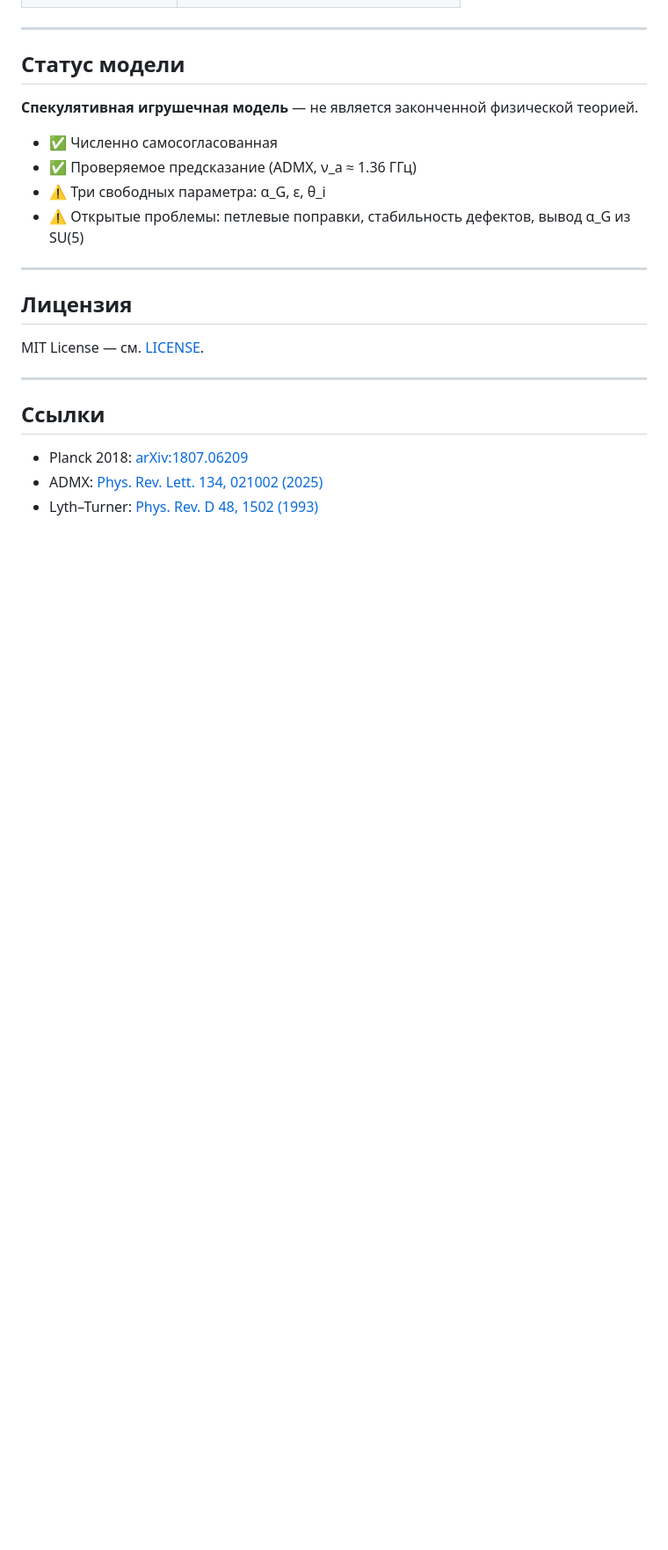
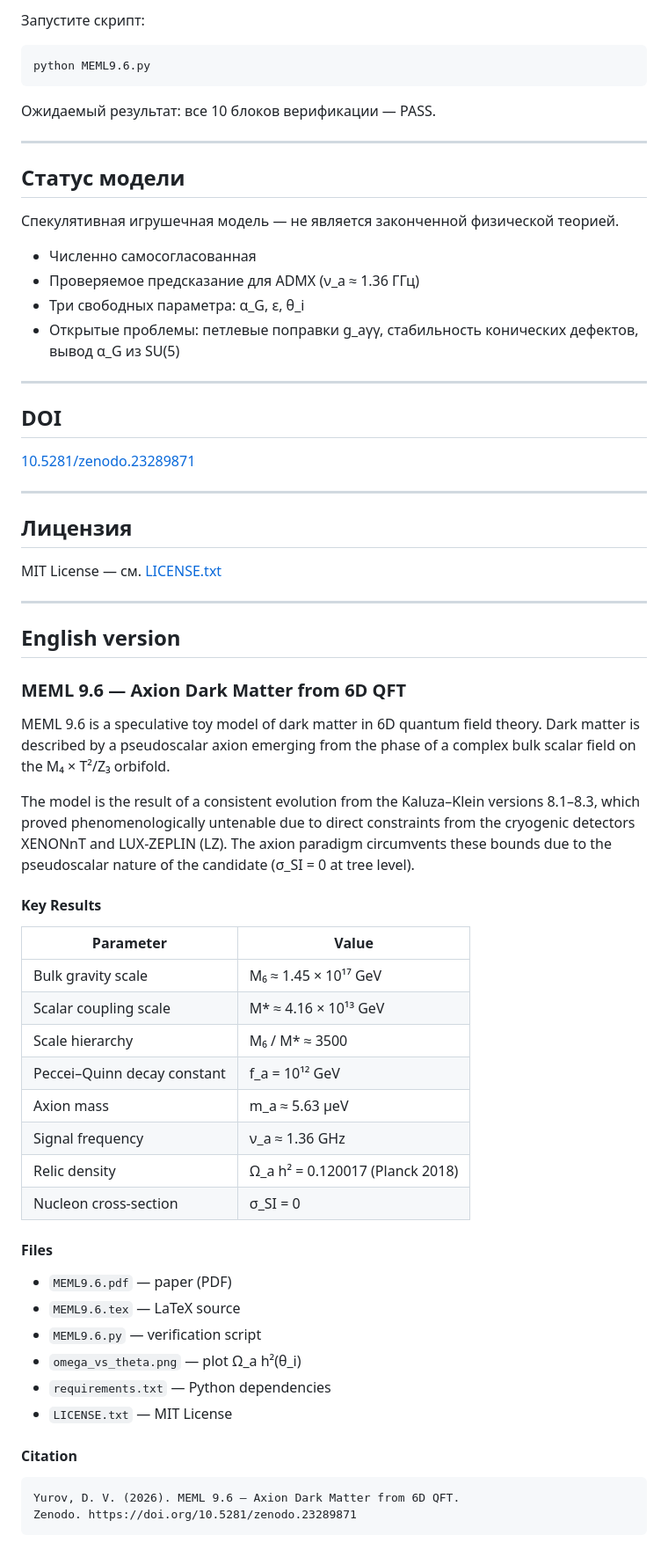
Before and after one commit to kolbasa1972/meml-V9.6, a Markdown page: README.md, the part around one of its changes. Shown at 88% size. Drawn GitHub-style; blank space fills up the shorter version.

````diff
--- a/README.md
+++ b/README.md
@@ -80,25 +57,69 @@ python MEML9.6.py
+Запустите скрипт:
+
+```
+python MEML9.6.py
+```
+
+Ожидаемый результат: все 10 блоков верификации — PASS.
 
 ---
 
 ## Статус модели
 
-**Спекулятивная игрушечная модель** — не является законченной физической теорией.
+Спекулятивная игрушечная модель — не является законченной физической теорией.
 
-- ✅ Численно самосогласованная
-- ✅ Проверяемое предсказание (ADMX, ν_a ≈ 1.36 ГГц)
-- ⚠️ Три свободных параметра: α_G, ε, θ_i
-- ⚠️ Открытые проблемы: петлевые поправки, стабильность дефектов, вывод α_G из SU(5)
+- Численно самосогласованная
+- Проверяемое предсказание для ADMX (ν_a ≈ 1.36 ГГц)
+- Три свободных параметра: α_G, ε, θ_i
+- Открытые проблемы: петлевые поправки g_aγγ, стабильность конических дефектов, вывод α_G из SU(5)
+
+---
+
+## DOI
+
+[10.5281/zenodo.23289871](https://doi.org/10.5281/zenodo.23289871)
 
 ---
 
 ## Лицензия
 
-MIT License — см. [LICENSE](LICENSE).
+MIT License — см. [LICENSE.txt](LICENSE.txt)
 
 ---
 
-## Ссылки
+## English version
 
-- Planck 2018: [arXiv:1807.06209](https://arxiv.org/abs/1807.06209)
-- ADMX: [Phys. Rev. Lett. 134, 021002 (2025)](https://journals.aps.org/prl/abstract/10.1103/PhysRevLett.134.021002)
-- Lyth–Turner: [Phys. Rev. D 48, 1502 (1993)](https://journals.aps.org/prd/abstract/10.1103/PhysRevD.48.1502)
+### MEML 9.6 — Axion Dark Matter from 6D QFT
+
+MEML 9.6 is a speculative toy model of dark matter in 6D quantum field theory. Dark matter is described by a pseudoscalar axion emerging from the phase of a complex bulk scalar field on the M₄ × T²/Z₃ orbifold.
+
+The model is the result of a consistent evolution from the Kaluza–Klein versions 8.1–8.3, which proved phenomenologically untenable due to direct constraints from the cryogenic detectors XENONnT and LUX-ZEPLIN (LZ). The axion paradigm circumvents these bounds due to the pseudoscalar nature of the candidate (σ_SI = 0 at tree level).
+
+#### Key Results
+
+| Parameter | Value |
+|---|---|
+| Bulk gravity scale | M₆ ≈ 1.45 × 10¹⁷ GeV |
+| Scalar coupling scale | M* ≈ 4.16 × 10¹³ GeV |
+| Scale hierarchy | M₆ / M* ≈ 3500 |
+| Peccei–Quinn decay constant | f_a = 10¹² GeV |
+| Axion mass | m_a ≈ 5.63 μeV |
+| Signal frequency | ν_a ≈ 1.36 GHz |
+| Relic density | Ω_a h² = 0.120017 (Planck 2018) |
+| Nucleon cross-section | σ_SI = 0 |
+
+#### Files
+
+- `MEML9.6.pdf` — paper (PDF)
+- `MEML9.6.tex` — LaTeX source
+- `MEML9.6.py` — verification script
+- `omega_vs_theta.png` — plot Ω_a h²(θ_i)
+- `requirements.txt` — Python dependencies
+- `LICENSE.txt` — MIT License
+
+#### Citation
+
+```
+Yurov, D. V. (2026). MEML 9.6 — Axion Dark Matter from 6D QFT.
+Zenodo. https://doi.org/10.5281/zenodo.23289871
+```
````
Also changed, not shown: other parts of README.md (+29 -52 lines).
